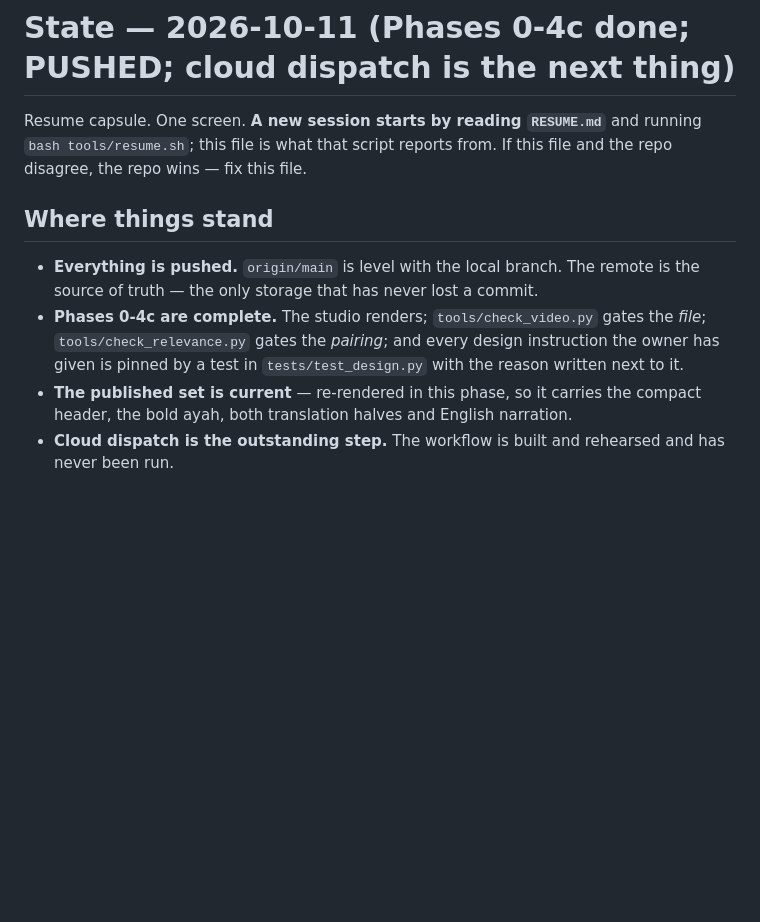
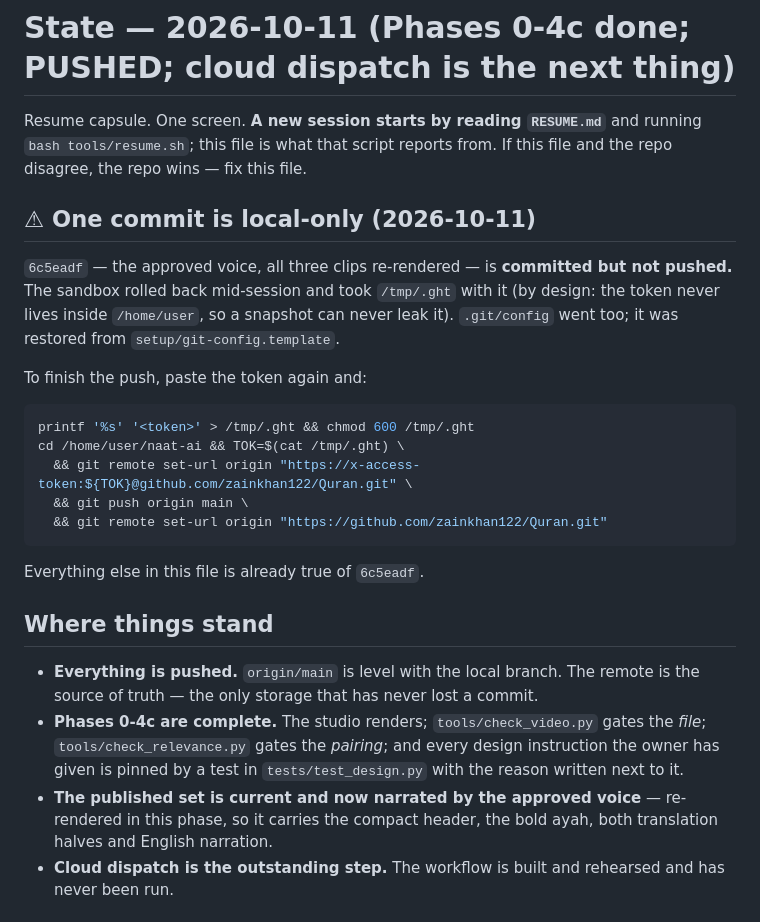
Before and after one commit to zainkhan122/Quran, a Markdown page: STATE.md, the part around the change. Drawn GitHub-style; blank space fills up the shorter version.

Commit message:
docs: record the local-only commit and the token that must be re-pasted
The sandbox rollback took /tmp/.ght (never snapshotted, by design) and
.git/config (excluded as a credential path, restored from the template) in the
same session that wired in the approved voice. The commit is complete and
verified locally; only the push needs the token.

````diff
--- a/STATE.md
+++ b/STATE.md
@@ -3,6 +3,26 @@
 Resume capsule. One screen. **A new session starts by reading `RESUME.md`** and
 running `bash tools/resume.sh`; this file is what that script reports from.
 If this file and the repo disagree, the repo wins — fix this file.
+
+## ⚠ One commit is local-only (2026-10-11)
+
+`6c5eadf` — the approved voice, all three clips re-rendered — is **committed but
+not pushed.** The sandbox rolled back mid-session and took `/tmp/.ght` with it
+(by design: the token never lives inside `/home/user`, so a snapshot can never
+leak it). `.git/config` went too; it was restored from
+`setup/git-config.template`.
+
+To finish the push, paste the token again and:
+
+```bash
+printf '%s' '<token>' > /tmp/.ght && chmod 600 /tmp/.ght
+cd /home/user/naat-ai && TOK=$(cat /tmp/.ght) \
+  && git remote set-url origin "https://x-access-token:${TOK}@github.com/zainkhan122/Quran.git" \
+  && git push origin main \
+  && git remote set-url origin "https://github.com/zainkhan122/Quran.git"
+```
+
+Everything else in this file is already true of `6c5eadf`.
 
 ## Where things stand
 
@@ -12,7 +32,7 @@ If this file and the repo disagree, the repo wins — fix this file.
   gates the *file*; `tools/check_relevance.py` gates the *pairing*; and every
   design instruction the owner has given is pinned by a test in
   `tests/test_design.py` with the reason written next to it.
-* **The published set is current** — re-rendered in this phase, so it carries
+* **The published set is current and now narrated by the approved voice** — re-rendered in this phase, so it carries
   the compact header, the bold ayah, both translation halves and English
   narration.
 * **Cloud dispatch is the outstanding step.** The workflow is built and
````
Also changed, not shown: RESUME.md (+2 -0 lines).
